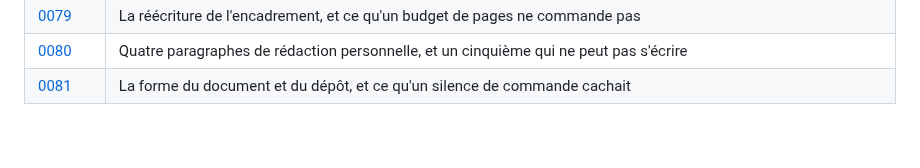
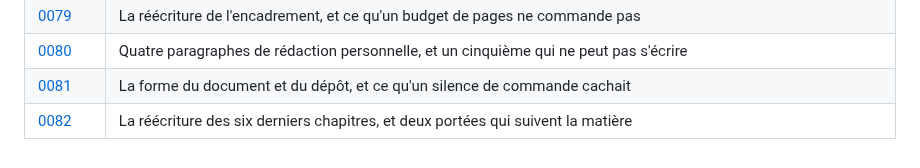
Before and after one commit to medanouarzaki/saa-hospital-analytics, a Markdown page: docs/decisions/README.md, the part around the change. GitHub-like rendering.

Commit message:
docs(decisions): record this batch

```diff
--- a/docs/decisions/README.md
+++ b/docs/decisions/README.md
@@ -95,3 +95,4 @@ chaque exécution.
 | [0079](0079-la-reecriture-de-l-encadrement-et-des-trois-premiers-chapitres.md) | La réécriture de l'encadrement, et ce qu'un budget de pages ne commande pas |
 | [0080](0080-la-redaction-personnelle-de-la-premiere-tranche.md) | Quatre paragraphes de rédaction personnelle, et un cinquième qui ne peut pas s'écrire |
 | [0081](0081-la-forme-du-document-et-du-depot.md) | La forme du document et du dépôt, et ce qu'un silence de commande cachait |
+| [0082](0082-la-reecriture-des-chapitres-4-a-9.md) | La réécriture des six derniers chapitres, et deux portées qui suivent la matière |
```
Also changed, not shown: docs/decisions/0082-la-reecriture-des-chapitres-4-a-9.md (added, +112 -0 lines).
